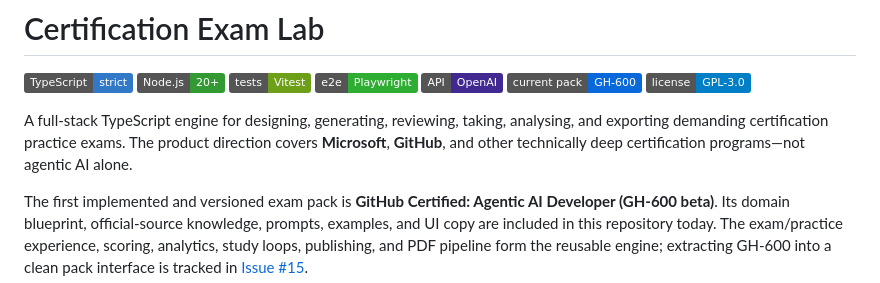
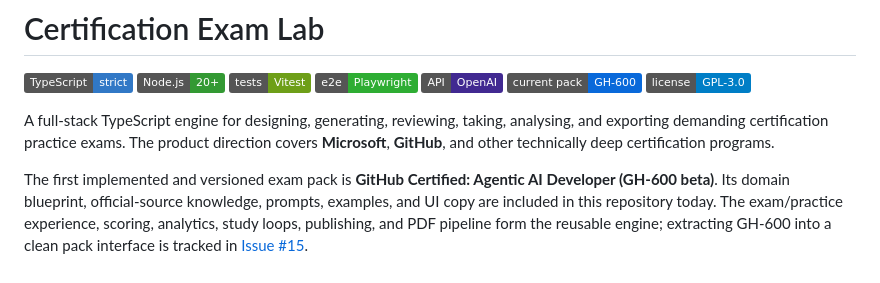
Before and after one commit to AndrewMichael2020/gh-600-prep, a Markdown page: README.md, the part around the change. Drawn GitHub-style; badges without logos.

```diff
--- a/README.md
+++ b/README.md
@@ -10,7 +10,7 @@
 
 A full-stack TypeScript engine for designing, generating, reviewing, taking, analysing, and exporting
 demanding certification practice exams. The product direction covers **Microsoft**, **GitHub**, and
-other technically deep certification programs—not agentic AI alone.
+other technically deep certification programs.
 
 The first implemented and versioned exam pack is **GitHub Certified: Agentic AI Developer
 (GH-600 beta)**. Its domain blueprint, official-source knowledge, prompts, examples, and UI copy are
```
